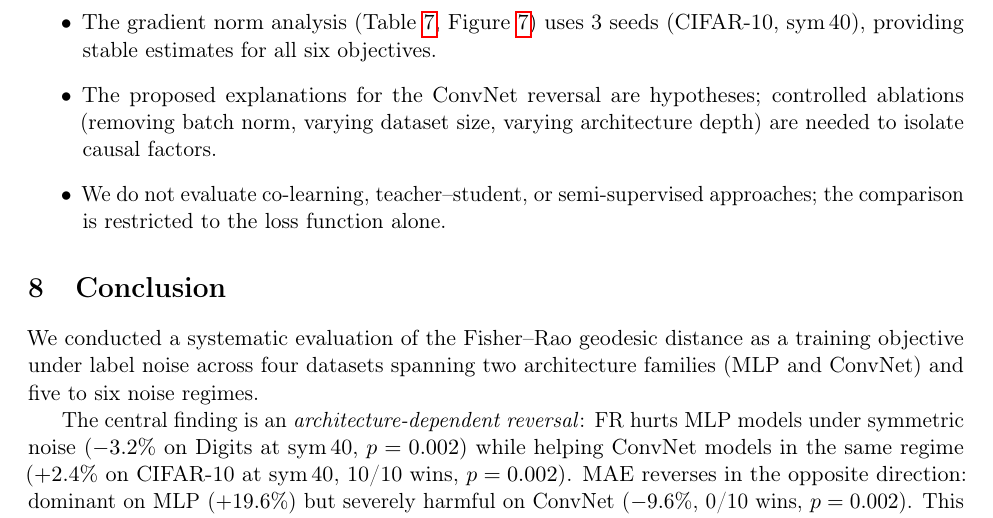
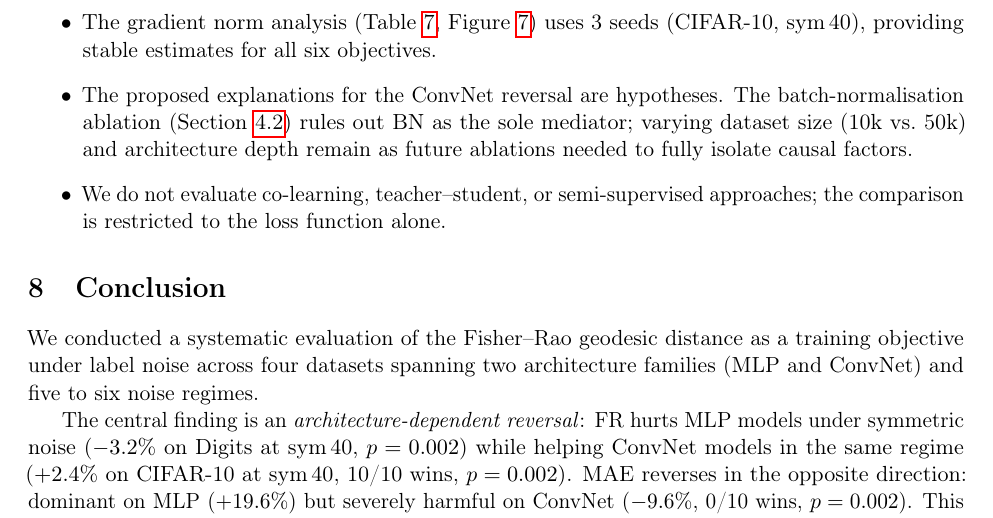
Before and after one commit to mbottoni/fisher-rao-ml, a LaTeX paper (reports/fr_noisy_labels.tex): part of page 19 of 29, cut so that both start at the same text. Compiled offline with pdfLaTeX.

Commit message:
fr_noisy_labels: update Limitations to reflect completed BN ablation
Limitations bullet previously listed "removing batch norm" as a needed
future ablation, but §3.2 already contains the BN ablation results.
Corrected to reference the completed BN ablation and identify what remains
(dataset size, architecture depth).

```diff
--- a/reports/fr_noisy_labels.tex
+++ b/reports/fr_noisy_labels.tex
@@ -1331,9 +1331,10 @@ symmetric/asymmetric label noise model of \citet{ghosh2017robust}.
   \item The gradient norm analysis (Table~\ref{tab:grad_ratio},
     Figure~\ref{fig:grad_ratio}) uses 3 seeds (CIFAR-10, sym\,40), providing
     stable estimates for all six objectives.
-  \item The proposed explanations for the ConvNet reversal are hypotheses;
-    controlled ablations (removing batch norm, varying dataset size, varying
-    architecture depth) are needed to isolate causal factors.
+  \item The proposed explanations for the ConvNet reversal are hypotheses.
+    The batch-normalisation ablation (Section~\ref{sec:bn_ablation}) rules out
+    BN as the sole mediator; varying dataset size (10k vs.\ 50k) and architecture
+    depth remain as future ablations needed to fully isolate causal factors.
   \item We do not evaluate co-learning, teacher--student, or semi-supervised
     approaches; the comparison is restricted to the loss function alone.
 \end{itemize}
```
